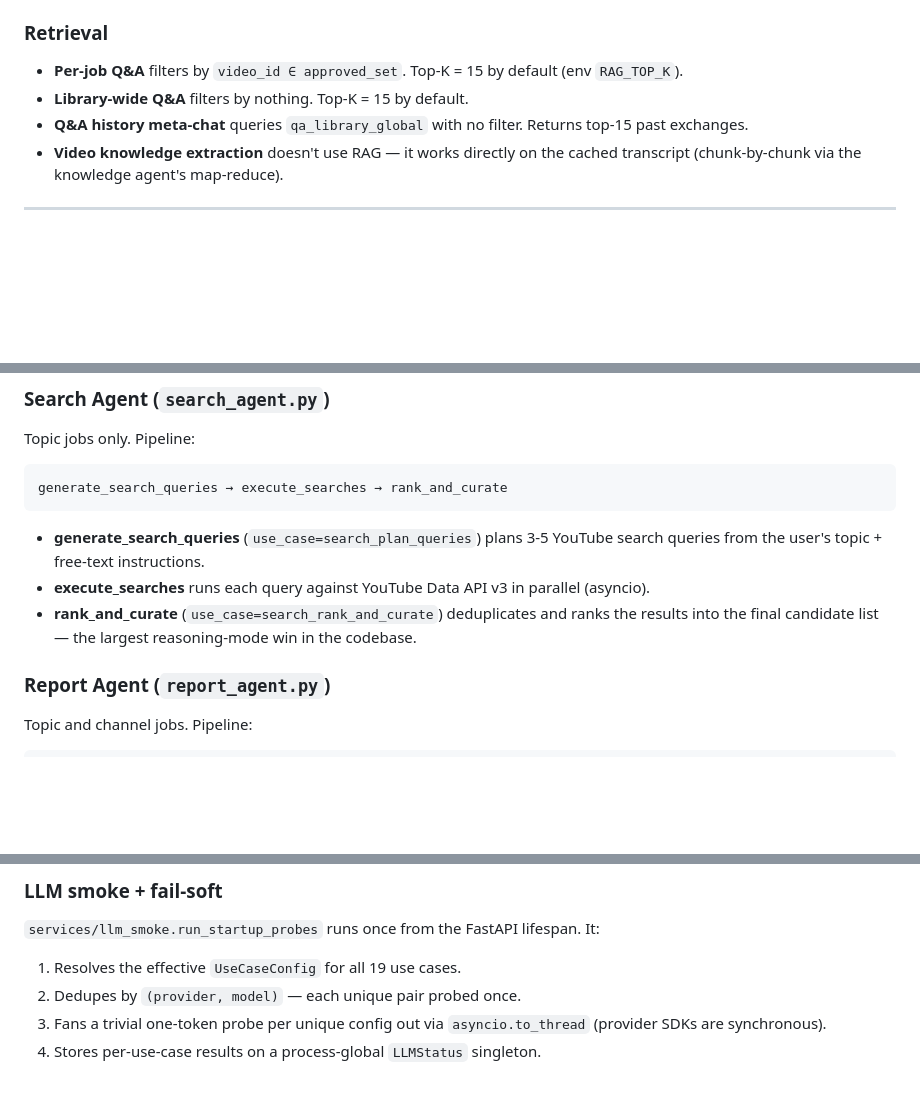
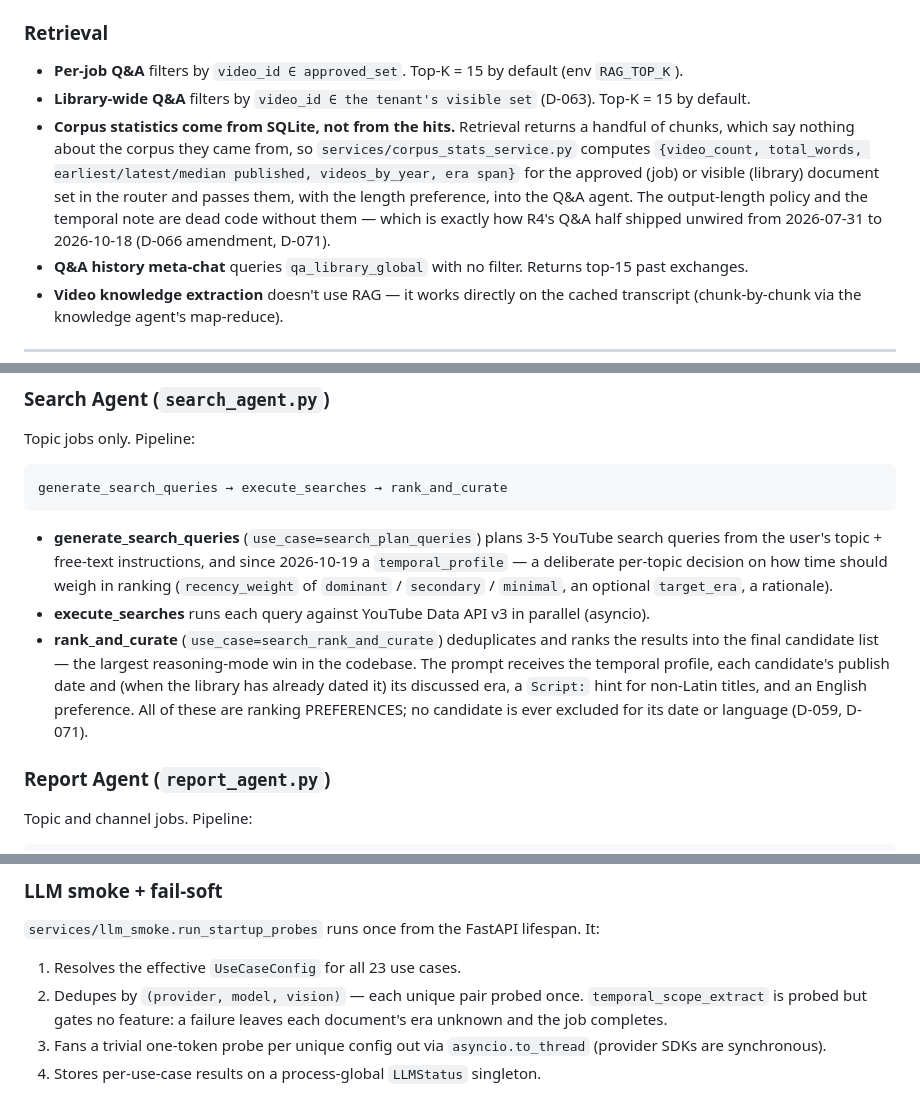
Before and after one commit to khoks/VideoResearchPro, a Markdown page: docs/architecture.md, 3 parts joined by grey strips. Rendered like a GitHub page; blank space fills up the shorter version.

````diff
--- a/docs/architecture.md
+++ b/docs/architecture.md
@@ -366,7 +371,8 @@ Chunk inserts are batched. Failures retry once and then surface as a `building_r
 ### Retrieval
 
 - **Per-job Q&A** filters by `video_id ∈ approved_set`. Top-K = 15 by default (env `RAG_TOP_K`).
-- **Library-wide Q&A** filters by nothing. Top-K = 15 by default.
+- **Library-wide Q&A** filters by `video_id ∈ the tenant's visible set` (D-063). Top-K = 15 by default.
+- **Corpus statistics come from SQLite, not from the hits.** Retrieval returns a handful of chunks, which say nothing about the corpus they came from, so `services/corpus_stats_service.py` computes `{video_count, total_words, earliest/latest/median published, videos_by_year, era span}` for the approved (job) or visible (library) document set in the router and passes them, with the length preference, into the Q&A agent. The output-length policy and the temporal note are dead code without them — which is exactly how R4's Q&A half shipped unwired from 2026-07-31 to 2026-10-18 (D-066 amendment, D-071).
 - **Q&A history meta-chat** queries `qa_library_global` with no filter. Returns top-15 past exchanges.
 - **Video knowledge extraction** doesn't use RAG — it works directly on the cached transcript (chunk-by-chunk via the knowledge agent's map-reduce).
 
@@ -384,9 +390,9 @@ Topic jobs only. Pipeline:
 generate_search_queries → execute_searches → rank_and_curate
 ```
 
-- **generate_search_queries** (`use_case=search_plan_queries`) plans 3-5 YouTube search queries from the user's topic + free-text instructions.
+- **generate_search_queries** (`use_case=search_plan_queries`) plans 3-5 YouTube search queries from the user's topic + free-text instructions, and since 2026-10-19 a `temporal_profile` — a deliberate per-topic decision on how time should weigh in ranking (`recency_weight` of `dominant` / `secondary` / `minimal`, an optional `target_era`, a rationale).
 - **execute_searches** runs each query against YouTube Data API v3 in parallel (asyncio).
-- **rank_and_curate** (`use_case=search_rank_and_curate`) deduplicates and ranks the results into the final candidate list — the largest reasoning-mode win in the codebase.
+- **rank_and_curate** (`use_case=search_rank_and_curate`) deduplicates and ranks the results into the final candidate list — the largest reasoning-mode win in the codebase. The prompt receives the temporal profile, each candidate's publish date and (when the library has already dated it) its discussed era, a `Script:` hint for non-Latin titles, and an English preference. All of these are ranking PREFERENCES; no candidate is ever excluded for its date or language (D-059, D-071).
 
 ### Report Agent (`report_agent.py`)
 
@@ -490,8 +496,8 @@ Unsupported levels degrade gracefully with a warning log; never fatal.
 
 `services/llm_smoke.run_startup_probes` runs once from the FastAPI lifespan. It:
 
-1. Resolves the effective `UseCaseConfig` for all 19 use cases.
-2. Dedupes by `(provider, model)` — each unique pair probed once.
+1. Resolves the effective `UseCaseConfig` for all 23 use cases.
+2. Dedupes by `(provider, model, vision)` — each unique pair probed once. `temporal_scope_extract` is probed but gates no feature: a failure leaves each document's era unknown and the job completes.
 3. Fans a trivial one-token probe per unique config out via `asyncio.to_thread` (provider SDKs are synchronous).
 4. Stores per-use-case results on a process-global `LLMStatus` singleton.
 
````
Also changed, not shown: other parts of docs/architecture.md (+7 -2 lines), docs/api-reference.md (+4 -3 lines).
